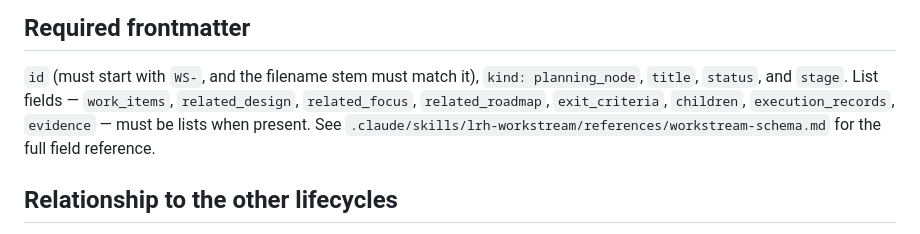
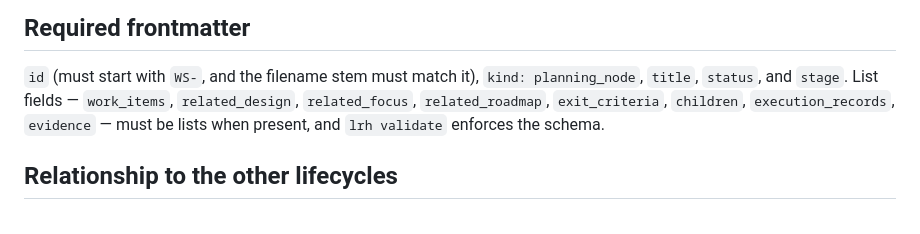
Before and after one commit to xenotaur/prosoc, a Markdown page: project/workstreams/README.md, the part around the change. GitHub-like rendering.

Commit message:
Address review feedback (PROMPT(AD_HOC:WORKSTREAM_NORMATIVE_PACKET_ASSEMBLY_REVIEW)[2026-07-24T15:26:22-04:00])
Copilot review of PR #37: the workstreams README pointed to
.claude/skills/lrh-workstream/references/workstream-schema.md, but lrh-* skills
are user-level and not checked into this repo, so the path was a dead link.
Dropped the reference; the required and list fields are already enumerated
inline immediately above, and lrh validate enforces the schema.

Co-Authored-By: Claude Opus 4.8 <noreply@anthropic.com>

```diff
--- a/project/workstreams/README.md
+++ b/project/workstreams/README.md
@@ -57,9 +57,8 @@ governs the work).
 `id` (must start with `WS-`, and the filename stem must match it), `kind:
 planning_node`, `title`, `status`, and `stage`. List fields — `work_items`,
 `related_design`, `related_focus`, `related_roadmap`, `exit_criteria`,
-`children`, `execution_records`, `evidence` — must be lists when present. See
-`.claude/skills/lrh-workstream/references/workstream-schema.md` for the full
-field reference.
+`children`, `execution_records`, `evidence` — must be lists when present, and
+`lrh validate` enforces the schema.
 
 ## Relationship to the other lifecycles
 
```
